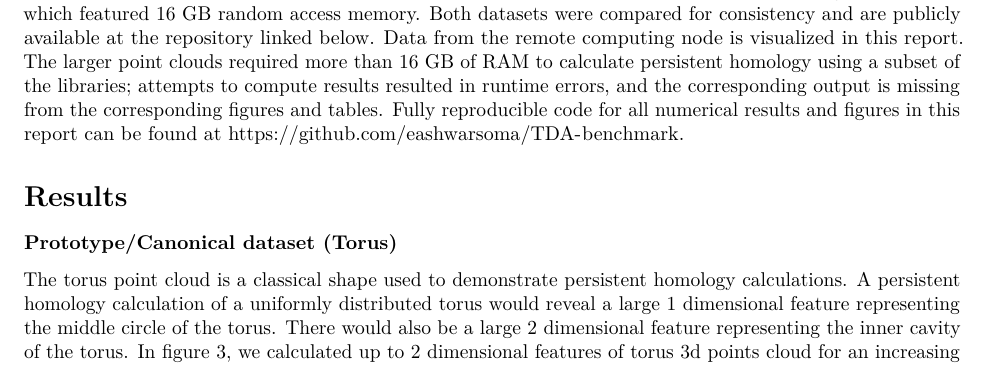
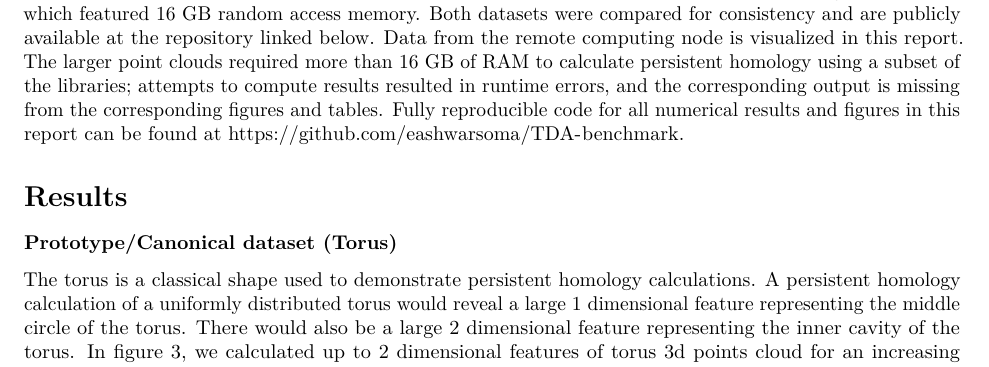
Before and after one commit to eashwarsoma/TDA-benchmark, an R Markdown document (tdabench-paper/tdabench.Rmd): part of page 4 of 9, cut so that both start at the same text. Rendered offline with R 4.5, knitr and Pandoc, then LaTeX, with nearby package versions; drawn as R Markdown's standard PDF in place of the format the file asks for.

Commit message:
shortened wording

```diff
--- a/tdabench-paper/tdabench.Rmd
+++ b/tdabench-paper/tdabench.Rmd
@@ -145,7 +145,7 @@ Fully reproducible code for all numerical results and figures in this report can
 \section{Results}
 
 \subsubsection{Prototype/Canonical dataset (Torus)}
-The torus point cloud is a classical shape used to demonstrate persistent homology calculations.
+The torus is a classical shape used to demonstrate persistent homology calculations.
 A persistent homology calculation of a uniformly distributed torus would reveal a large 1 dimensional feature representing the middle circle of the torus. There would also be a large 2 dimensional feature representing the inner cavity of the torus.
 In figure \ref{fig:tor}, we calculated up to 2 dimensional features of torus 3d points cloud for an increasing number of points across all TDA libraries.
 
```
